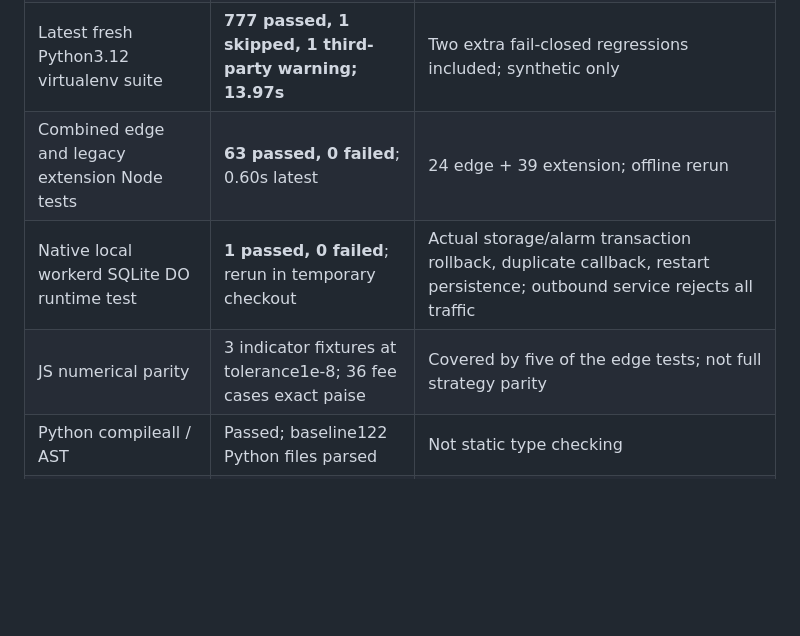
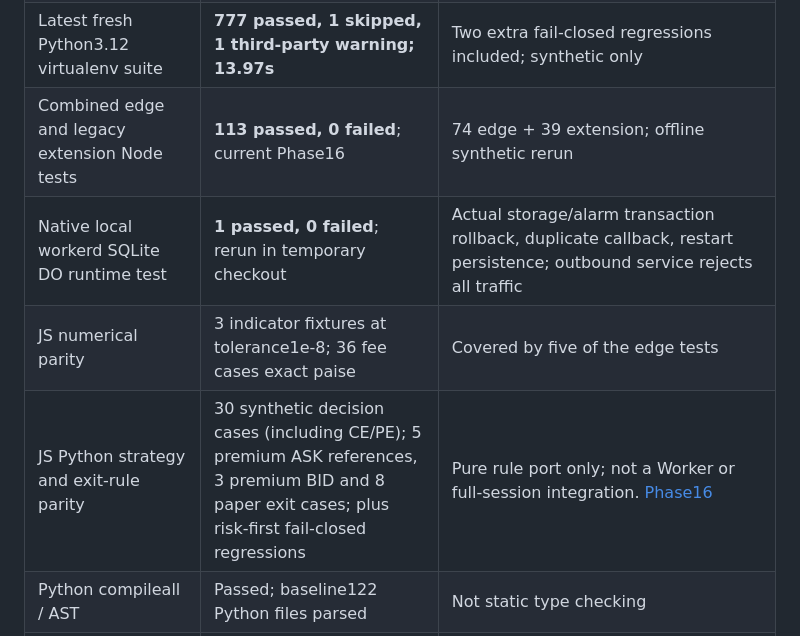
Before and after one commit to Tirthanand17/Indicator-Setup, a Markdown page: audit/FIX_VERIFICATION_MATRIX.md, the part around the change. Drawn GitHub-style; blank space fills up the shorter version.

Commit message:
docs(phase16): audit/FIX_VERIFICATION_MATRIX.md

```diff
--- a/audit/FIX_VERIFICATION_MATRIX.md
+++ b/audit/FIX_VERIFICATION_MATRIX.md
@@ -7,9 +7,10 @@ Baseline: `05df18881160b52ecbbd1c118d439b0f9db5ea2e`, merged PR11. Original audi
 | Baseline complete Linux Python suite | 744 passed, 1 skipped, 1 third-party warning; 57.61s | Independently reproduced historical count |
 | Earlier complete Linux Python suite | **771 passed, 1 skipped, 1 third-party warning; 57.83s** | Historical calendar/data/ledger/transport regression result |
 | Latest fresh Python3.12 virtualenv suite | **777 passed, 1 skipped, 1 third-party warning; 13.97s** | Two extra fail-closed regressions included; synthetic only |
-| Combined edge and legacy extension Node tests | **63 passed, 0 failed**; 0.60s latest | 24 edge + 39 extension; offline rerun |
+| Combined edge and legacy extension Node tests | **113 passed, 0 failed**; current Phase16 | 74 edge + 39 extension; offline synthetic rerun |
 | Native local workerd SQLite DO runtime test | **1 passed, 0 failed**; rerun in temporary checkout | Actual storage/alarm transaction rollback, duplicate callback, restart persistence; outbound service rejects all traffic |
-| JS numerical parity | 3 indicator fixtures at tolerance1e-8; 36 fee cases exact paise | Covered by five of the edge tests; not full strategy parity |
+| JS numerical parity | 3 indicator fixtures at tolerance1e-8; 36 fee cases exact paise | Covered by five of the edge tests |
+| JS Python strategy and exit-rule parity | 30 synthetic decision cases (including CE/PE); 5 premium ASK references, 3 premium BID and 8 paper exit cases; plus risk-first fail-closed regressions | Pure rule port only; not a Worker or full-session integration. [Phase16](PHASE16_DECISION_EXIT_PARITY.md) |
 | Python compileall / AST | Passed; baseline122 Python files parsed | Not static type checking |
 | Baseline local relative import graph | No cycles detected | Limited graph, not dynamic-import or unused-code proof |
 | Four tracked PowerShell parsers | Zero errors after fix | No Codespace or external resource created |
```
